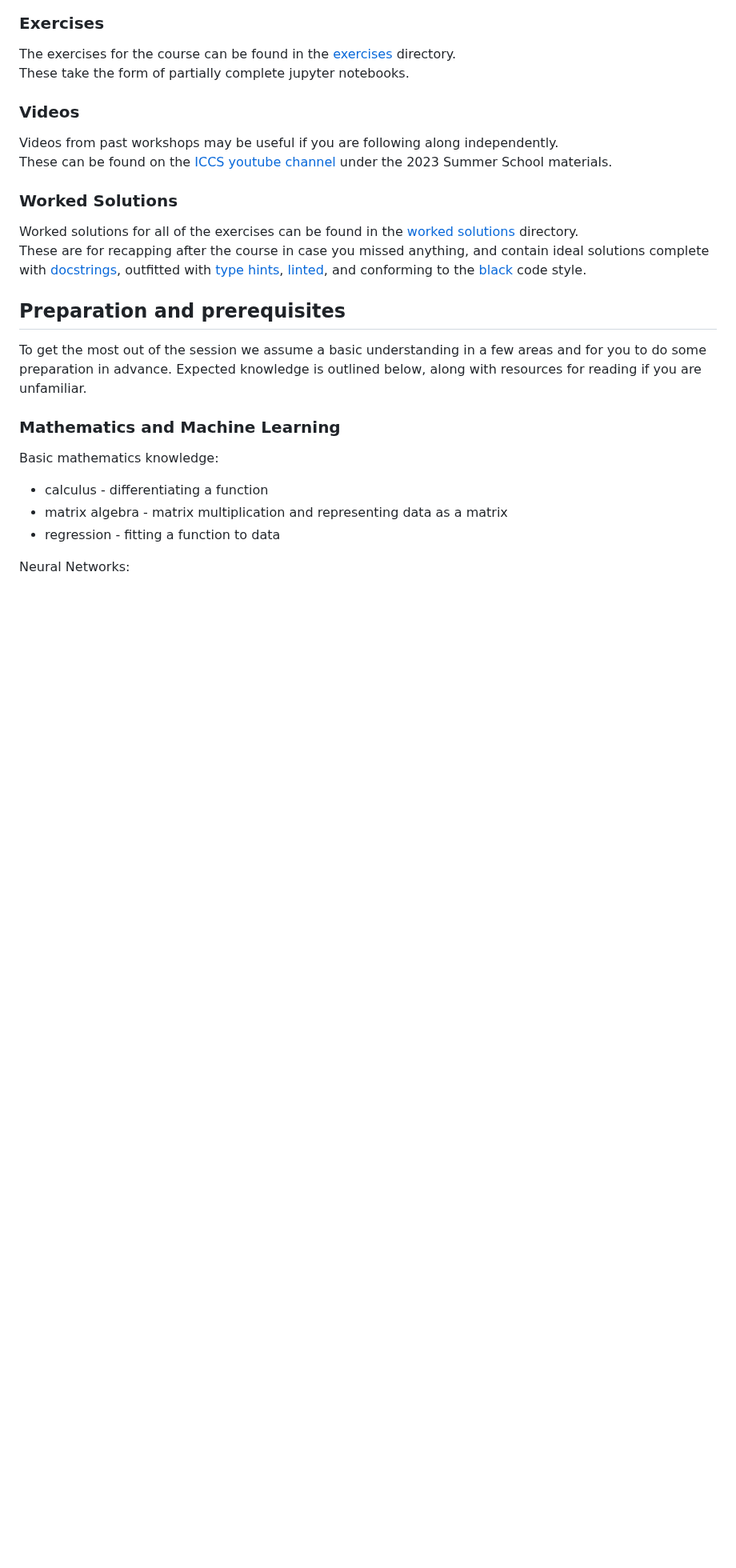
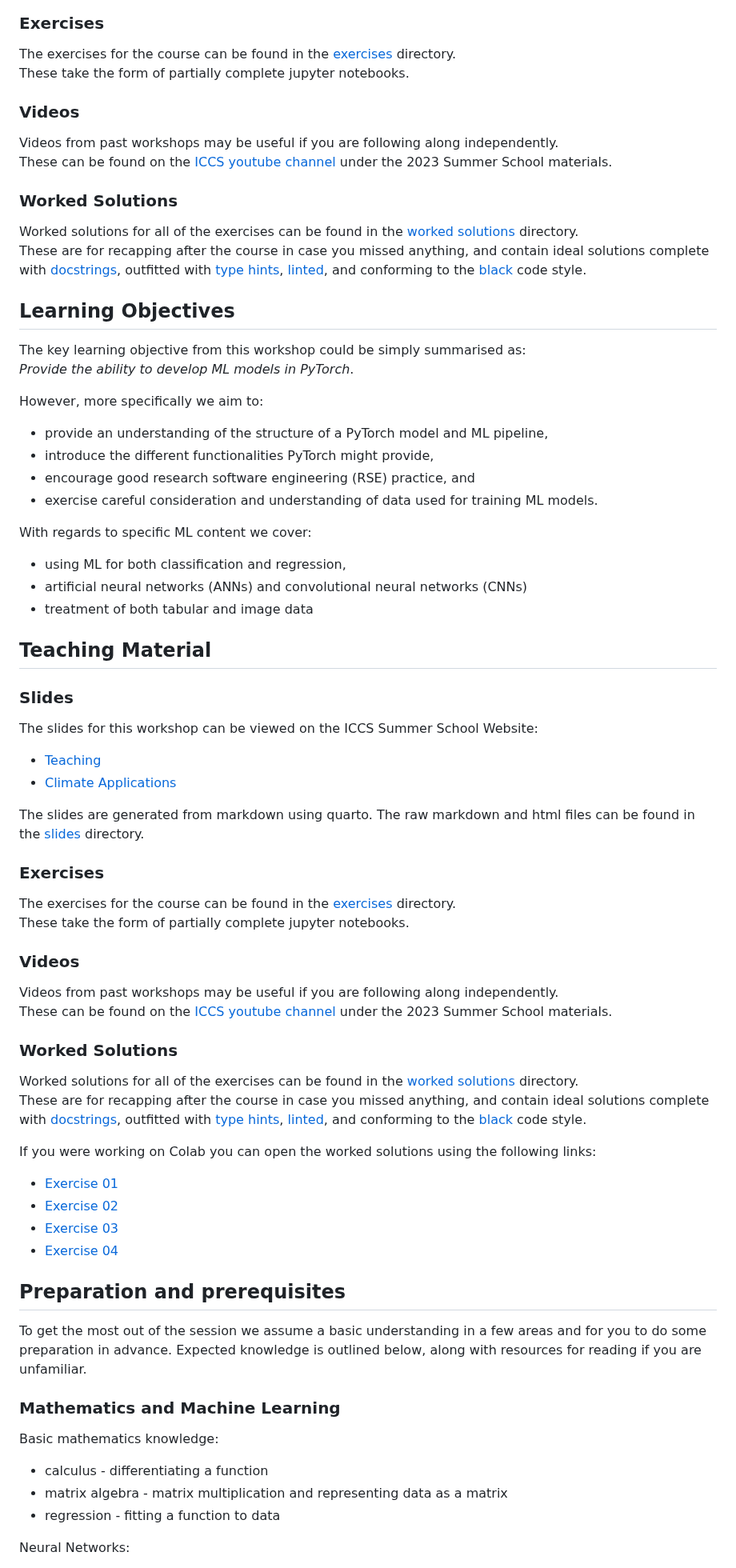
Before and after one commit to Cambridge-ICCS/practical-ml-with-pytorch, a Markdown page: README.md, the part around one of its changes. Shown at 80% size. GitHub-like rendering; blank space fills up the shorter version.

Commit message:
Update README following github pages site. (#32)

```diff
--- a/README.md
+++ b/README.md
@@ -73,6 +73,59 @@ These are for recapping after the course in case you missed anything, and contai
 [type hints](https://docs.python.org/3/library/typing.html),
 [linted](https://docs.pylint.org/intro.html), and conforming to the
 [black](https://black.readthedocs.io/en/stable/) code style.
+
+
+## Learning Objectives
+The key learning objective from this workshop could be simply summarised as:
+_Provide the ability to develop ML models in PyTorch_.
+
+However, more specifically we aim to:
+
+* provide an understanding of the structure of a PyTorch model and ML pipeline,
+* introduce the different functionalities PyTorch might provide,
+* encourage good research software engineering (RSE) practice, and
+* exercise careful consideration and understanding of data used for training ML models.
+
+With regards to specific ML content we cover:
+
+* using ML for both classification and regression,
+* artificial neural networks (ANNs) and convolutional neural networks (CNNs)
+* treatment of both tabular and image data
+
+
+## Teaching Material
+
+### Slides
+The slides for this workshop can be viewed on the ICCS Summer School Website:
+  - [Teaching](https://cambridge-iccs.github.io/ml-training-material/slides.html)
+  - [Climate Applications](https://cambridge-iccs.github.io/ml-training-material/applications.html)
+
+The slides are generated from markdown using quarto.
+The raw markdown and html files can be found in the [slides](slides/) directory.
+
+### Exercises
+The exercises for the course can be found in the [exercises](exercises/) directory.
+These take the form of partially complete jupyter notebooks.
+
+### Videos
+Videos from past workshops may be useful if you are following along independently.
+These can be found on the [ICCS youtube channel](https://www.youtube.com/@instituteofcomputingforcli3982)
+under the 2023 Summer School materials.
+
+### Worked Solutions
+Worked solutions for all of the exercises can be found in the [worked solutions](worked-solutions/) directory.
+These are for recapping after the course in case you missed anything, and contain ideal solutions complete with
+[docstrings](https://peps.python.org/pep-0257/), outfitted with
+[type hints](https://docs.python.org/3/library/typing.html),
+[linted](https://docs.pylint.org/intro.html), and conforming to the
+[black](https://black.readthedocs.io/en/stable/) code style.
+
+If you were working on Colab you can open the worked solutions using the following links:
+
+* [Exercise 01](https://colab.research.google.com/github/Cambridge-ICCS/ml-training-material/blob/colab/worked-solutions/01_penguin_classification_solutions.ipynb)
+* [Exercise 02](https://colab.research.google.com/github/Cambridge-ICCS/ml-training-material/blob/colab/worked-solutions/02_penguin_regression_solutions.ipynb)
+* [Exercise 03](https://colab.research.google.com/github/Cambridge-ICCS/ml-training-material/blob/colab/worked-solutions/03_mnist_classification_solutions.ipynb)
+* [Exercise 04](https://colab.research.google.com/github/Cambridge-ICCS/ml-training-material/blob/colab/worked-solutions/04_ellipse_regression_solutions.ipynb)
 
 
 ## Preparation and prerequisites
```
Also changed, not shown: other parts of README.md (+1 -1 lines).
